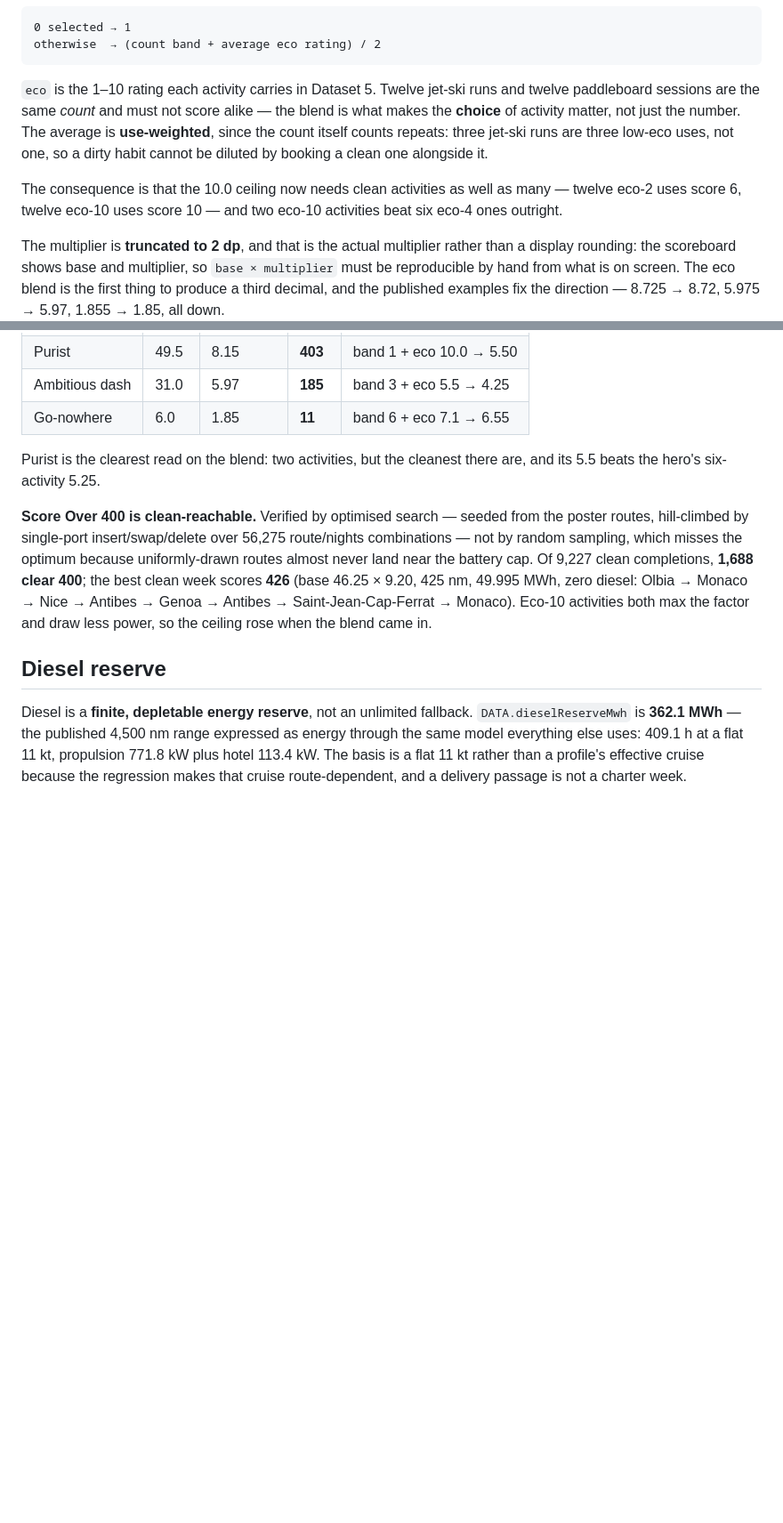
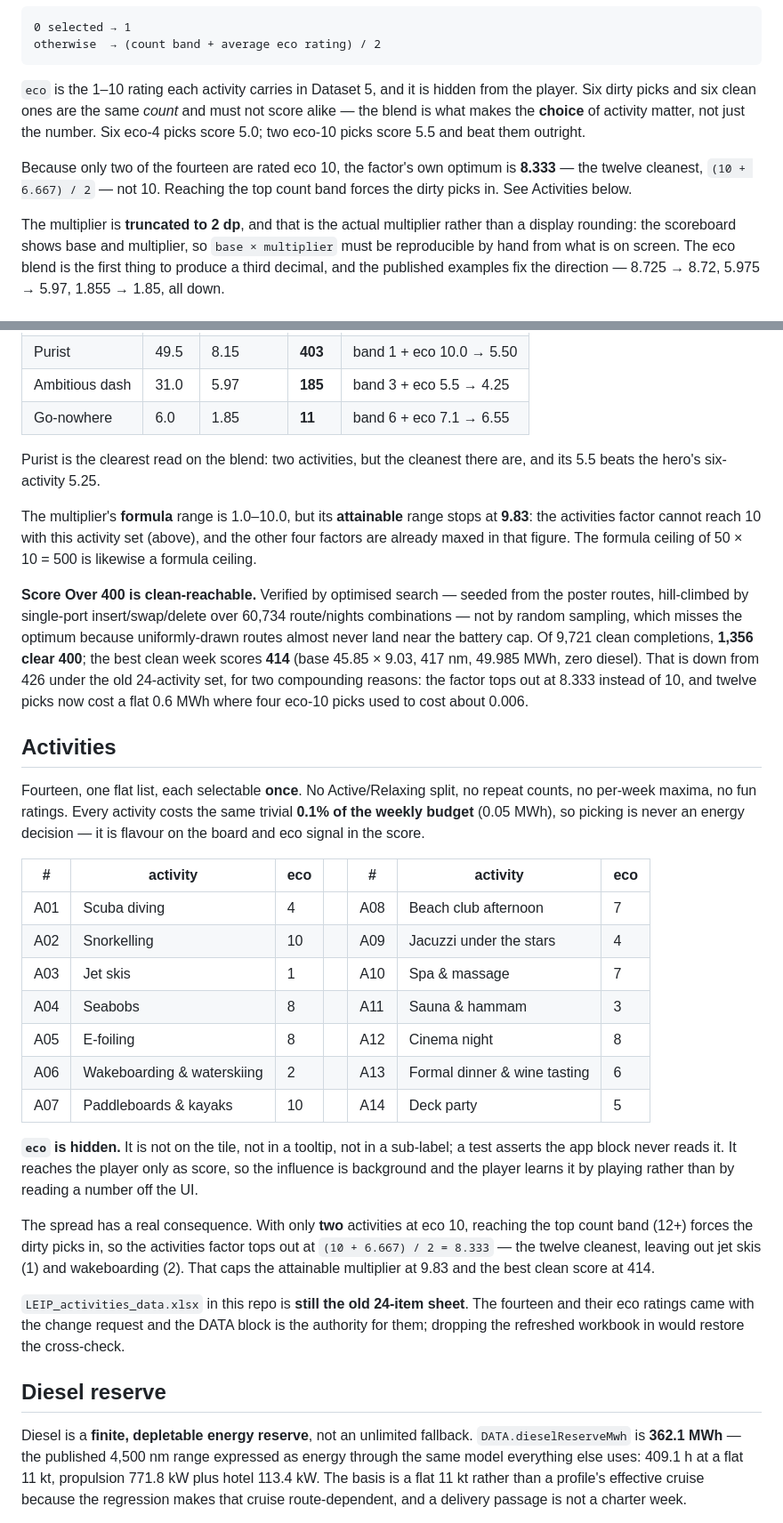
Before and after one commit to 9DotPuzzle/LEIP, a Markdown page: README.md, 2 parts joined by grey strips. Shown at 89% size. GitHub-like rendering; blank space fills up the shorter version.

Commit message:
README: the simplified 14-activity set and its ceiling consequences
Adds an Activities section with the fourteen and their eco ratings, states
plainly that eco is hidden and asserted to be, and explains the consequence of
the spread: only two activities at eco 10 means the factor tops out at 8.333,
the attainable multiplier at 9.83 and the best clean score at 414.

Separates the multiplier's formula range (1-10, ceiling 500) from its
attainable range, re-points the canonical to 114, and flags that the
LEIP_activities_data.xlsx in the repo is still the old 24-item sheet.

Co-Authored-By: Claude Opus 5 <noreply@anthropic.com>
Claude-Session: https://claude.ai/code/session_01Uidai67oSVnjkwMKi29TaE

````diff
--- a/README.md
+++ b/README.md
@@ -154,16 +155,15 @@ the guests did with how cleanly they did it:
 otherwise  → (count band + average eco rating) / 2
 ```
 
-`eco` is the 1–10 rating each activity carries in Dataset 5. Twelve jet-ski
-runs and twelve paddleboard sessions are the same *count* and must not score
-alike — the blend is what makes the **choice** of activity matter, not just the
-number. The average is **use-weighted**, since the count itself counts repeats:
-three jet-ski runs are three low-eco uses, not one, so a dirty habit cannot be
-diluted by booking a clean one alongside it.
+`eco` is the 1–10 rating each activity carries in Dataset 5, and it is hidden
+from the player. Six dirty picks and six clean ones are the same *count* and
+must not score alike — the blend is what makes the **choice** of activity
+matter, not just the number. Six eco-4 picks score 5.0; two eco-10 picks score
+5.5 and beat them outright.
 
-The consequence is that the 10.0 ceiling now needs clean activities as well as
-many — twelve eco-2 uses score 6, twelve eco-10 uses score 10 — and two eco-10
-activities beat six eco-4 ones outright.
+Because only two of the fourteen are rated eco 10, the factor's own optimum is
+**8.333** — the twelve cleanest, `(10 + 6.667) / 2` — not 10. Reaching the top
+count band forces the dirty picks in. See Activities below.
 
 The multiplier is **truncated to 2 dp**, and that is the actual multiplier
 rather than a display rounding: the scoreboard shows base and multiplier, so
@@ -188,15 +188,53 @@ The four worked examples, all reproducing exactly:
 Purist is the clearest read on the blend: two activities, but the cleanest
 there are, and its 5.5 beats the hero's six-activity 5.25.
 
+The multiplier's **formula** range is 1.0–10.0, but its **attainable** range
+stops at **9.83**: the activities factor cannot reach 10 with this activity set
+(above), and the other four factors are already maxed in that figure. The
+formula ceiling of 50 × 10 = 500 is likewise a formula ceiling.
+
 **Score Over 400 is clean-reachable.** Verified by optimised search — seeded
 from the poster routes, hill-climbed by single-port insert/swap/delete over
-56,275 route/nights combinations — not by random sampling, which misses the
+60,734 route/nights combinations — not by random sampling, which misses the
 optimum because uniformly-drawn routes almost never land near the battery cap.
-Of 9,227 clean completions, **1,688 clear 400**; the best clean week scores
-**426** (base 46.25 × 9.20, 425 nm, 49.995 MWh, zero diesel: Olbia → Monaco →
-Nice → Antibes → Genoa → Antibes → Saint-Jean-Cap-Ferrat → Monaco). Eco-10
-activities both max the factor and draw less power, so the ceiling rose when
-the blend came in.
+Of 9,721 clean completions, **1,356 clear 400**; the best clean week scores
+**414** (base 45.85 × 9.03, 417 nm, 49.985 MWh, zero diesel). That is down from
+426 under the old 24-activity set, for two compounding reasons: the factor tops
+out at 8.333 instead of 10, and twelve picks now cost a flat 0.6 MWh where four
+eco-10 picks used to cost about 0.006.
+
+## Activities
+
+Fourteen, one flat list, each selectable **once**. No Active/Relaxing split, no
+repeat counts, no per-week maxima, no fun ratings. Every activity costs the same
+trivial **0.1% of the weekly budget** (0.05 MWh), so picking is never an energy
+decision — it is flavour on the board and eco signal in the score.
+
+| # | activity | eco | | # | activity | eco |
+|---|---|---|---|---|---|---|
+| A01 | Scuba diving | 4 | | A08 | Beach club afternoon | 7 |
+| A02 | Snorkelling | 10 | | A09 | Jacuzzi under the stars | 4 |
+| A03 | Jet skis | 1 | | A10 | Spa & massage | 7 |
+| A04 | Seabobs | 8 | | A11 | Sauna & hammam | 3 |
+| A05 | E-foiling | 8 | | A12 | Cinema night | 8 |
+| A06 | Wakeboarding & waterskiing | 2 | | A13 | Formal dinner & wine tasting | 6 |
+| A07 | Paddleboards & kayaks | 10 | | A14 | Deck party | 5 |
+
+**`eco` is hidden.** It is not on the tile, not in a tooltip, not in a
+sub-label; a test asserts the app block never reads it. It reaches the player
+only as score, so the influence is background and the player learns it by
+playing rather than by reading a number off the UI.
+
+The spread has a real consequence. With only **two** activities at eco 10,
+reaching the top count band (12+) forces the dirty picks in, so the activities
+factor tops out at `(10 + 6.667) / 2 = 8.333` — the twelve cleanest, leaving out
+jet skis (1) and wakeboarding (2). That caps the attainable multiplier at 9.83
+and the best clean score at 414.
+
+`LEIP_activities_data.xlsx` in this repo is **still the old 24-item sheet**. The
+fourteen and their eco ratings came with the change request and the DATA block
+is the authority for them; dropping the refreshed workbook in would restore the
+cross-check.
 
 ## Diesel reserve
 
````
Also changed, not shown: other parts of README.md (+6 -5 lines).
